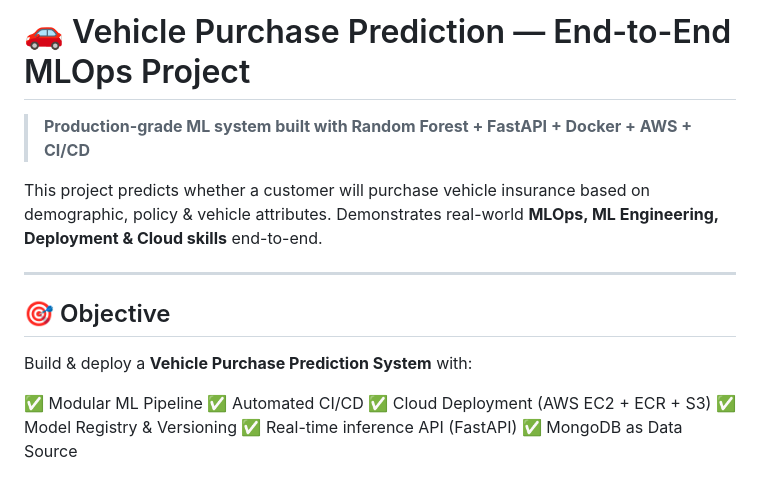
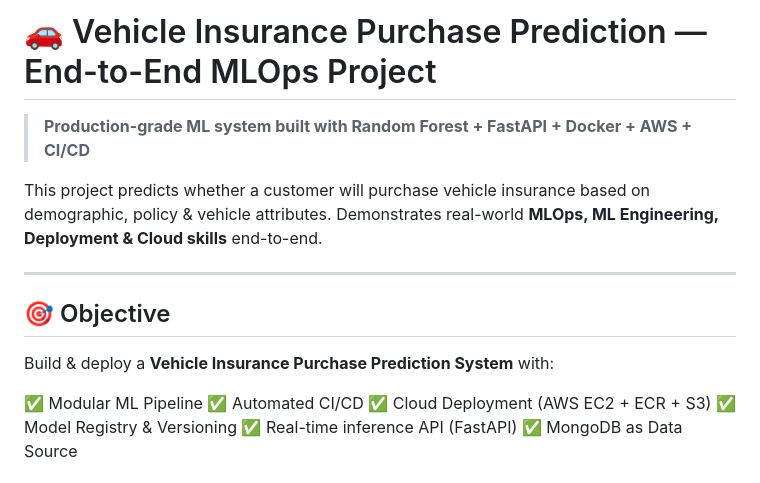
Before and after one commit to dushyantverma22/Insurance-Purchase-Predictor, a Markdown page: README.md, the part around the change. Drawn GitHub-style.

Commit message:
Update project title to 'Vehicle Insurance Purchase Prediction'

```diff
--- a/README.md
+++ b/README.md
@@ -1,4 +1,4 @@
-# 🚗 Vehicle Purchase Prediction — End-to-End MLOps Project
+# 🚗 Vehicle Insurance Purchase Prediction — End-to-End MLOps Project
 
 > **Production-grade ML system built with Random Forest + FastAPI + Docker + AWS + CI/CD**
 
@@ -9,7 +9,7 @@ Demonstrates real-world **MLOps, ML Engineering, Deployment & Cloud skills** end
 
 ## 🎯 Objective
 
-Build & deploy a **Vehicle Purchase Prediction System** with:
+Build & deploy a **Vehicle Insurance Purchase Prediction System** with:
 
 ✅ Modular ML Pipeline
 ✅ Automated CI/CD
```
